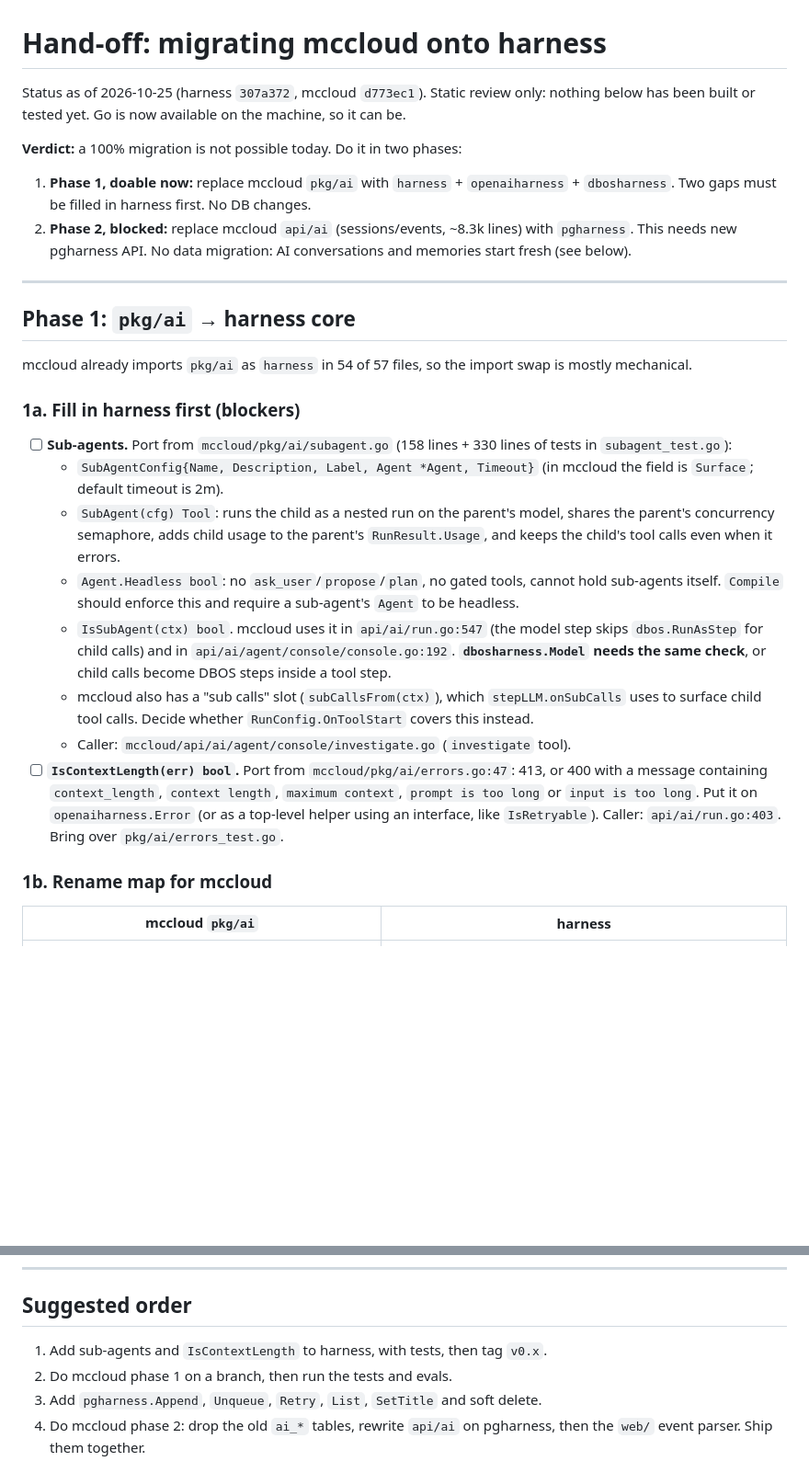
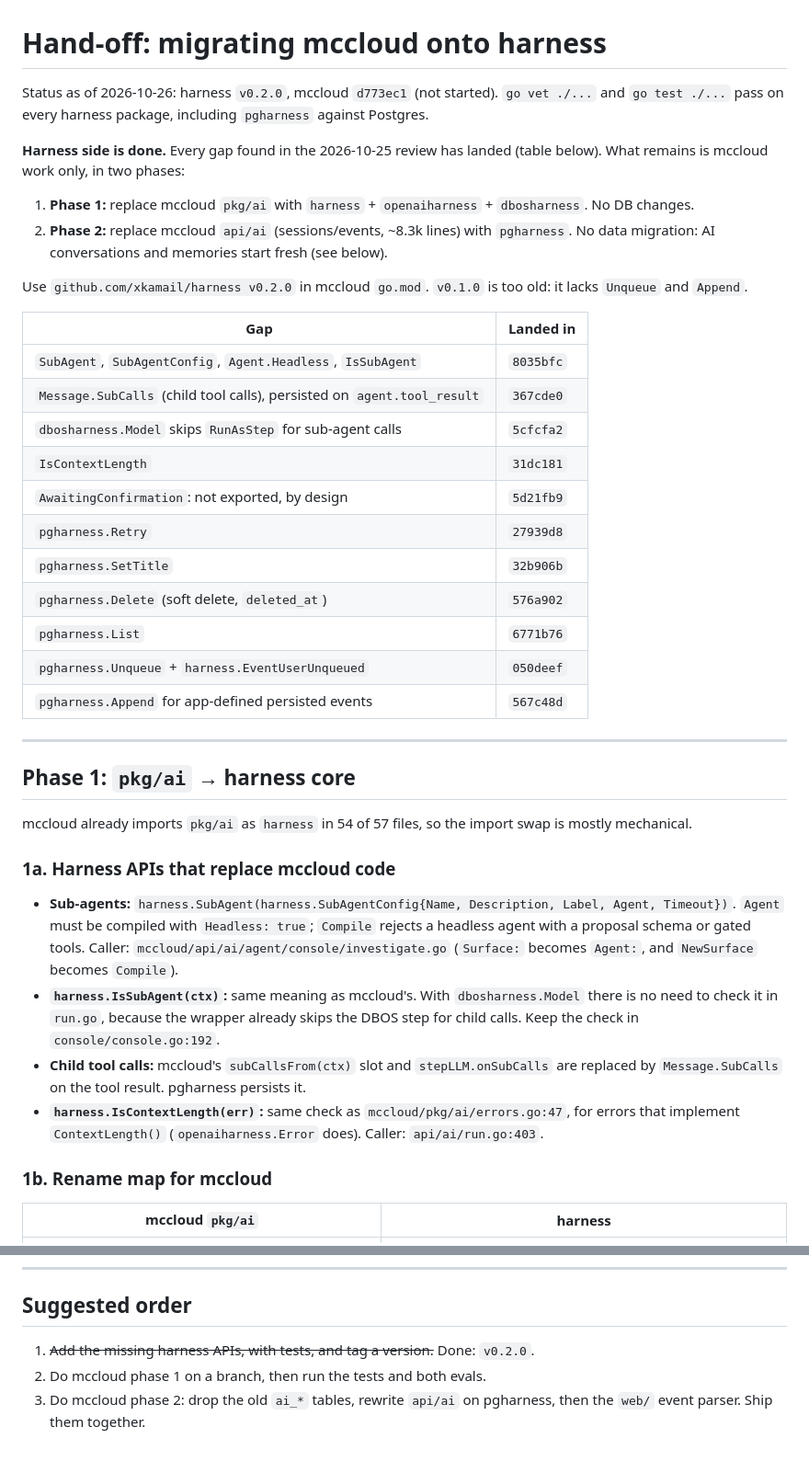
Before and after one commit to xkamail/harness, a Markdown page: docs/mccloud-migration.md, 2 parts joined by grey strips. Shown at 92% size. Rendered like a GitHub page; blank space fills up the shorter version.

```diff
--- a/docs/mccloud-migration.md
+++ b/docs/mccloud-migration.md
@@ -1,17 +1,34 @@
 # Hand-off: migrating mccloud onto harness
 
-Status as of 2026-10-25 (harness `307a372`, mccloud `d773ec1`). Static review
-only: nothing below has been built or tested yet. Go is now available on the
-machine, so it can be.
+Status as of 2026-10-26: harness `v0.2.0`, mccloud `d773ec1`
+(not started). `go vet ./...` and `go test ./...` pass on every harness
+package, including `pgharness` against Postgres.
 
-**Verdict:** a 100% migration is not possible today. Do it in two phases:
+**Harness side is done.** Every gap found in the 2026-10-25 review has
+landed (table below). What remains is mccloud work only, in two phases:
 
-1. **Phase 1, doable now:** replace mccloud `pkg/ai` with `harness` +
-   `openaiharness` + `dbosharness`. Two gaps must be filled in harness first.
-   No DB changes.
-2. **Phase 2, blocked:** replace mccloud `api/ai` (sessions/events, ~8.3k
-   lines) with `pgharness`. This needs new pgharness API. No data migration:
-   AI conversations and memories start fresh (see below).
+1. **Phase 1:** replace mccloud `pkg/ai` with `harness` + `openaiharness` +
+   `dbosharness`. No DB changes.
+2. **Phase 2:** replace mccloud `api/ai` (sessions/events, ~8.3k lines) with
+   `pgharness`. No data migration: AI conversations and memories start fresh
+   (see below).
+
+Use `github.com/xkamail/harness v0.2.0` in mccloud `go.mod`. `v0.1.0` is too
+old: it lacks `Unqueue` and `Append`.
+
+| Gap | Landed in |
+| --- | --- |
+| `SubAgent`, `SubAgentConfig`, `Agent.Headless`, `IsSubAgent` | `8035bfc` |
+| `Message.SubCalls` (child tool calls), persisted on `agent.tool_result` | `367cde0` |
+| `dbosharness.Model` skips `RunAsStep` for sub-agent calls | `5cfcfa2` |
+| `IsContextLength` | `31dc181` |
+| `AwaitingConfirmation`: not exported, by design | `5d21fb9` |
+| `pgharness.Retry` | `27939d8` |
+| `pgharness.SetTitle` | `32b906b` |
+| `pgharness.Delete` (soft delete, `deleted_at`) | `576a902` |
+| `pgharness.List` | `6771b76` |
+| `pgharness.Unqueue` + `harness.EventUserUnqueued` | `050deef` |
+| `pgharness.Append` for app-defined persisted events | `567c48d` |
 
 ---
 
@@ -20,33 +37,24 @@ machine, so it can be.
 mccloud already imports `pkg/ai` as `harness` in 54 of 57 files, so the import
 swap is mostly mechanical.
 
-### 1a. Fill in harness first (blockers)
+### 1a. Harness APIs that replace mccloud code
 
-- [ ] **Sub-agents.** Port from `mccloud/pkg/ai/subagent.go` (158 lines + 330
-  lines of tests in `subagent_test.go`):
-  - `SubAgentConfig{Name, Description, Label, Agent *Agent, Timeout}` (in
-    mccloud the field is `Surface`; default timeout is 2m).
-  - `SubAgent(cfg) Tool`: runs the child as a nested run on the parent's
-    model, shares the parent's concurrency semaphore, adds child usage to the
-    parent's `RunResult.Usage`, and keeps the child's tool calls even when it
-    errors.
-  - `Agent.Headless bool`: no `ask_user`/`propose`/`plan`, no gated tools,
-    cannot hold sub-agents itself. `Compile` should enforce this and require a
-    sub-agent's `Agent` to be headless.
-  - `IsSubAgent(ctx) bool`. mccloud uses it in `api/ai/run.go:547` (the model
-    step skips `dbos.RunAsStep` for child calls) and in
-    `api/ai/agent/console/console.go:192`. **`dbosharness.Model` needs the
-    same check**, or child calls become DBOS steps inside a tool step.
-  - mccloud also has a "sub calls" slot (`subCallsFrom(ctx)`), which
-    `stepLLM.onSubCalls` uses to surface child tool calls. Decide whether
-    `RunConfig.OnToolStart` covers this instead.
-  - Caller: `mccloud/api/ai/agent/console/investigate.go` (`investigate` tool).
-- [ ] **`IsContextLength(err) bool`.** Port from `mccloud/pkg/ai/errors.go:47`:
-  413, or 400 with a message containing `context_length`, `context length`,
-  `maximum context`, `prompt is too long` or `input is too long`. Put it on
-  `openaiharness.Error` (or as a top-level helper using an interface, like
-  `IsRetryable`). Caller: `api/ai/run.go:403`. Bring over
-  `pkg/ai/errors_test.go`.
+- **Sub-agents:** `harness.SubAgent(harness.SubAgentConfig{Name,
+  Description, Label, Agent, Timeout})`. `Agent` must be compiled with
+  `Headless: true`; `Compile` rejects a headless agent with a proposal
+  schema or gated tools. Caller:
+  `mccloud/api/ai/agent/console/investigate.go` (`Surface:` becomes
+  `Agent:`, and `NewSurface` becomes `Compile`).
+- **`harness.IsSubAgent(ctx)`:** same meaning as mccloud's. With
+  `dbosharness.Model` there is no need to check it in `run.go`, because the
+  wrapper already skips the DBOS step for child calls. Keep the check in
+  `console/console.go:192`.
+- **Child tool calls:** mccloud's `subCallsFrom(ctx)` slot and
+  `stepLLM.onSubCalls` are replaced by `Message.SubCalls` on the tool
+  result. pgharness persists it.
+- **`harness.IsContextLength(err)`:** same check as
+  `mccloud/pkg/ai/errors.go:47`, for errors that implement `ContextLength()`
+  (`openaiharness.Error` does). Caller: `api/ai/run.go:403`.
 
 ### 1b. Rename map for mccloud
 
@@ -199,10 +208,8 @@ and no memories after the switch.
 
 ## Suggested order
 
-1. Add sub-agents and `IsContextLength` to harness, with tests, then tag
-   `v0.x`.
-2. Do mccloud phase 1 on a branch, then run the tests and evals.
-3. Add `pgharness.Append`, `Unqueue`, `Retry`, `List`, `SetTitle` and soft
-   delete.
-4. Do mccloud phase 2: drop the old `ai_*` tables, rewrite `api/ai` on
+1. ~~Add the missing harness APIs, with tests, and tag a version.~~ Done:
+   `v0.2.0`.
+2. Do mccloud phase 1 on a branch, then run the tests and both evals.
+3. Do mccloud phase 2: drop the old `ai_*` tables, rewrite `api/ai` on
    pgharness, then the `web/` event parser. Ship them together.
```
Also changed, not shown: other parts of docs/mccloud-migration.md (+34 -33 lines).
